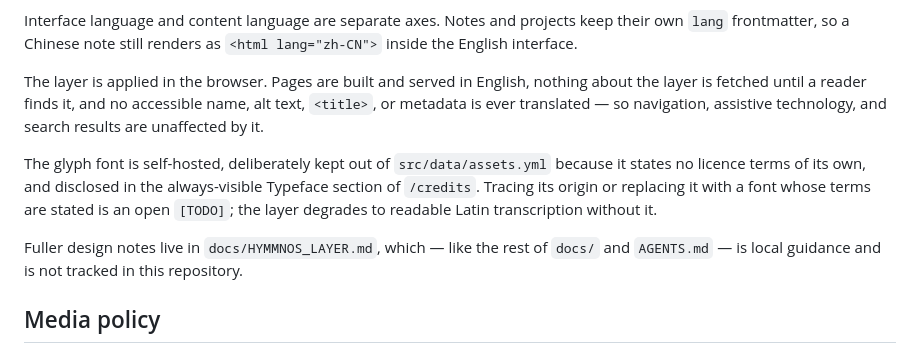
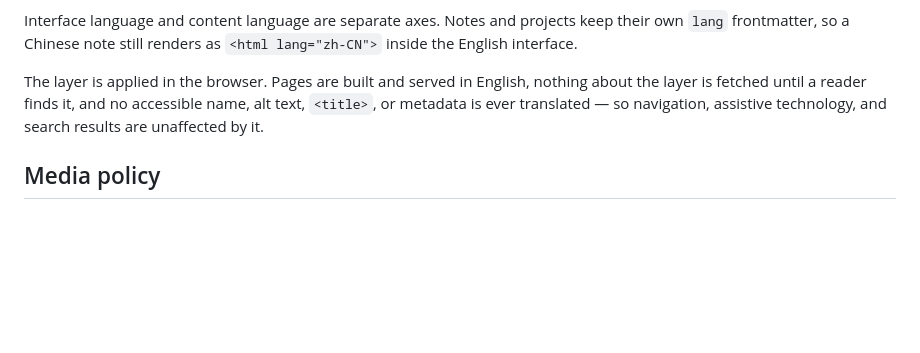
Before and after one commit to endoretic/endoretic.github.io, a Markdown page: README.md, the part around the change. Rendered like a GitHub page; blank space fills up the shorter version.

Commit message:
Stop the README pointing at untracked local notes
`docs/` and `AGENTS.md` are deliberately gitignored, so a sentence
directing readers to `docs/HYMMNOS_LAYER.md` dangled in any clone. The
substance a reader actually needs is already in the section above it:
the two-axis architecture, the accessibility contract, and the glyph
font's unresolved licence.

Co-Authored-By: Claude Opus 5 <noreply@anthropic.com>

```diff
--- a/README.md
+++ b/README.md
@@ -126,16 +126,6 @@ nothing about the layer is fetched until a reader finds it, and no accessible
 name, alt text, `<title>`, or metadata is ever translated — so navigation,
 assistive technology, and search results are unaffected by it.
 
-The glyph font is self-hosted, deliberately kept out of `src/data/assets.yml`
-because it states no licence terms of its own, and disclosed in the
-always-visible Typeface section of `/credits`. Tracing its origin or replacing
-it with a font whose terms are stated is an open `[TODO]`; the layer degrades to
-readable Latin transcription without it.
-
-Fuller design notes live in `docs/HYMMNOS_LAYER.md`, which — like the rest of
-`docs/` and `AGENTS.md` — is local guidance and is not tracked in this
-repository.
-
 ## Media policy
 
 Every third-party asset must be registered in `src/data/assets.yml` before it
```
